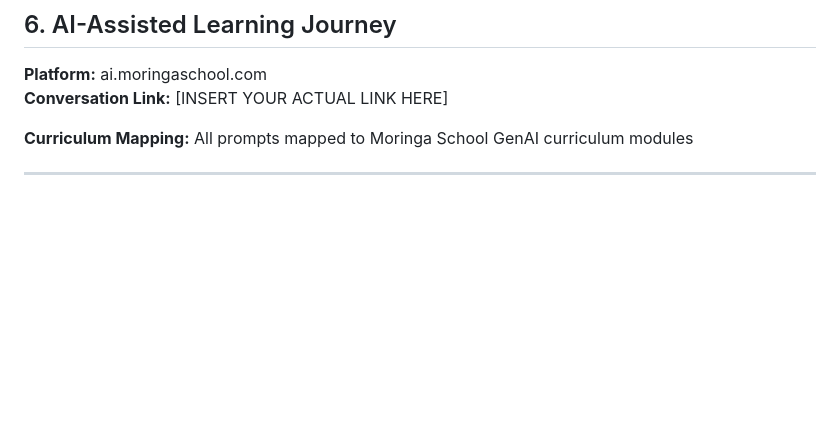
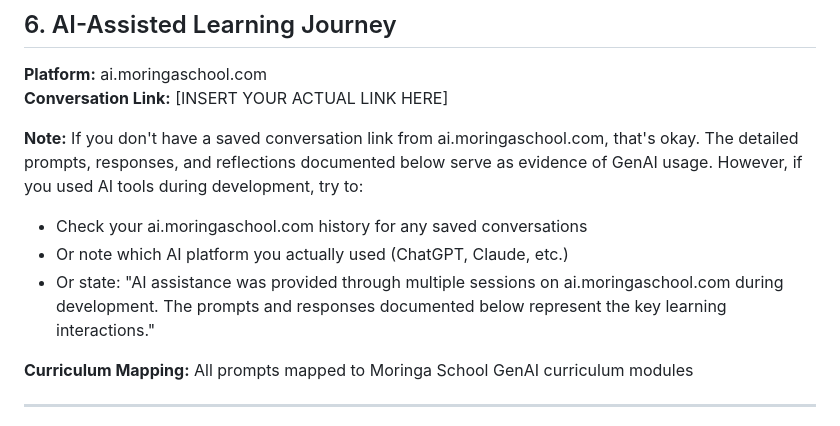
Before and after one commit to Davicity254/Skillsling, a Markdown page: MORINGA-CAPSTONE-IMPROVED.md, the part around the change. GitHub-like rendering; blank space fills up the shorter version.

Commit message:
Add AI conversation link guidance and alternatives

```diff
--- a/MORINGA-CAPSTONE-IMPROVED.md
+++ b/MORINGA-CAPSTONE-IMPROVED.md
@@ -223,6 +223,11 @@ First load takes ~30 seconds. After that, code changes auto-refresh (Fast Refres
 
 **Platform:** ai.moringaschool.com
 **Conversation Link:** [INSERT YOUR ACTUAL LINK HERE]
+
+**Note:** If you don't have a saved conversation link from ai.moringaschool.com, that's okay. The detailed prompts, responses, and reflections documented below serve as evidence of GenAI usage. However, if you used AI tools during development, try to:
+- Check your ai.moringaschool.com history for any saved conversations
+- Or note which AI platform you actually used (ChatGPT, Claude, etc.)
+- Or state: "AI assistance was provided through multiple sessions on ai.moringaschool.com during development. The prompts and responses documented below represent the key learning interactions."
 
 **Curriculum Mapping:** All prompts mapped to Moringa School GenAI curriculum modules
 
```
Also changed, not shown: AI-CONVERSATION-LINK-GUIDE.md (added, +145 -0 lines).
